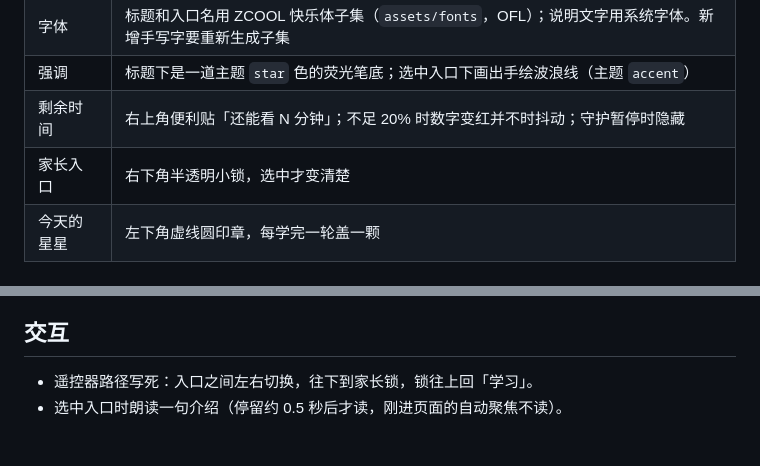
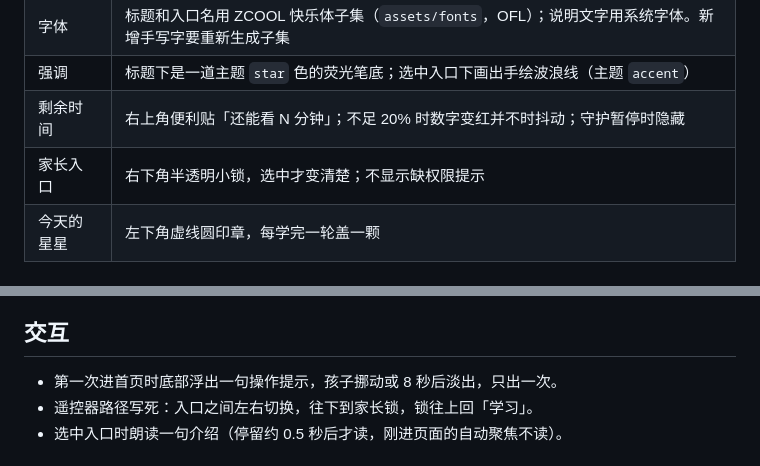
Before and after one commit to huhengbo/tv-study-helper, a Markdown page: docs/design/DESIGN.md, 2 parts joined by grey strips. GitHub-like rendering.

```diff
--- a/docs/design/DESIGN.md
+++ b/docs/design/DESIGN.md
@@ -18,7 +18,7 @@
 | 字体 | 标题和入口名用 ZCOOL 快乐体子集（`assets/fonts`，OFL）；说明文字用系统字体。新增手写字要重新生成子集 |
 | 强调 | 标题下是一道主题 `star` 色的荧光笔底；选中入口下画出手绘波浪线（主题 `accent`） |
 | 剩余时间 | 右上角便利贴「还能看 N 分钟」；不足 20% 时数字变红并不时抖动；守护暂停时隐藏 |
-| 家长入口 | 右下角半透明小锁，选中才变清楚 |
+| 家长入口 | 右下角半透明小锁，选中才变清楚；不显示缺权限提示 |
 | 今天的星星 | 左下角虚线圆印章，每学完一轮盖一颗 |
 
 ## 动效
@@ -31,6 +31,7 @@
 
 ## 交互
 
+- 第一次进首页时底部浮出一句操作提示，孩子挪动或 8 秒后淡出，只出一次。
 - 遥控器路径写死：入口之间左右切换，往下到家长锁，锁往上回「学习」。
 - 选中入口时朗读一句介绍（停留约 0.5 秒后才读，刚进页面的自动聚焦不读）。
 
```
Also changed, not shown: CHANGELOG.md (+10 -1 lines), README.md (+5 -4 lines), docs/images/tv-home.jpg, docs/images/tv-parent.jpg (added), docs/images/tv-welcome.jpg (added), 12 other files.
